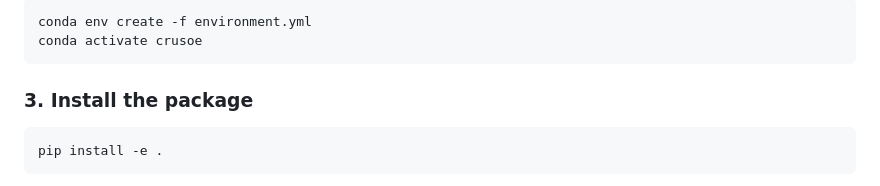
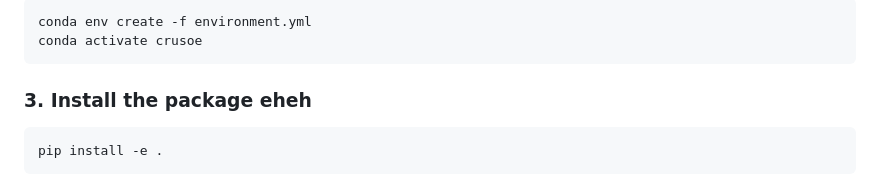
Before and after one commit to 0xbadc0ffe/Crusoe-Cogniland, a Markdown page: README.md, the part around the change. Rendered like a GitHub page.

Commit message:
ultimo test

````diff
--- a/README.md
+++ b/README.md
@@ -18,7 +18,7 @@ conda env create -f environment.yml
 conda activate crusoe
 ```
 
-### 3. Install the package
+### 3. Install the package eheh
 
 ```bash
 pip install -e .
````
